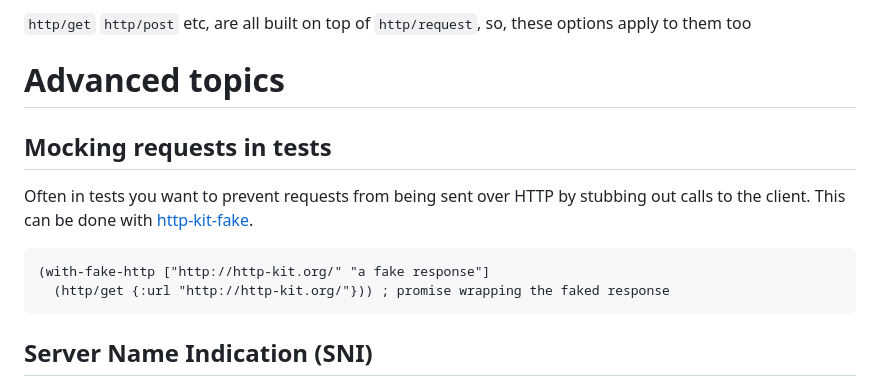
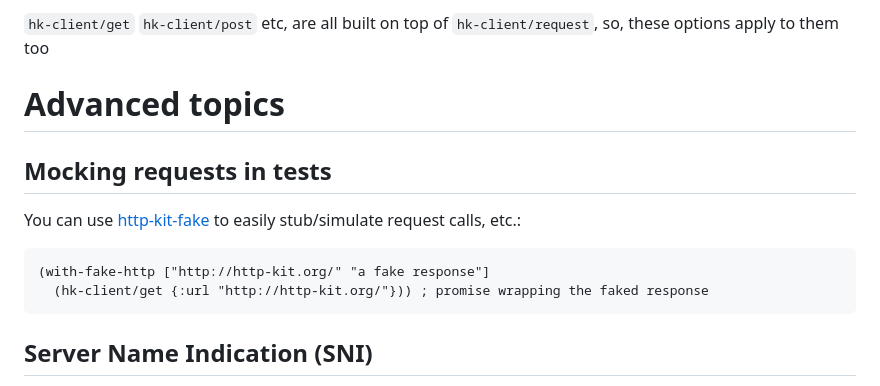
Before and after one commit to http-kit/http-kit, a Markdown page: wiki/2-Client.md, the part around the change printed below. Rendered like a GitHub page.

Commit message:
[wiki] Clean-up, update client docs

````diff
--- a/wiki/2-Client.md
+++ b/wiki/2-Client.md
@@ -171,16 +159,16 @@ JSON is a popular choice:
 ```
 
-`http/get` `http/post` etc, are all built on top of `http/request`, so, these options apply to them too
+`hk-client/get` `hk-client/post` etc, are all built on top of `hk-client/request`, so, these options apply to them too
 
 # Advanced topics
 
 ## Mocking requests in tests
 
-Often in tests you want to prevent requests from being sent over HTTP by stubbing out calls to the client. This can be done with [http-kit-fake](https://github.com/d11wtq/http-kit-fake).
+You can use [http-kit-fake](https://github.com/d11wtq/http-kit-fake) to easily stub/simulate request calls, etc.:
 
 ```clojure
 (with-fake-http ["http://http-kit.org/" "a fake response"]
-  (http/get {:url "http://http-kit.org/"})) ; promise wrapping the faked response
+  (hk-client/get {:url "http://http-kit.org/"})) ; promise wrapping the faked response
 ```
 
 ## Server Name Indication (SNI)
````
Also changed, not shown: other parts of wiki/2-Client.md (+102 -114 lines).
